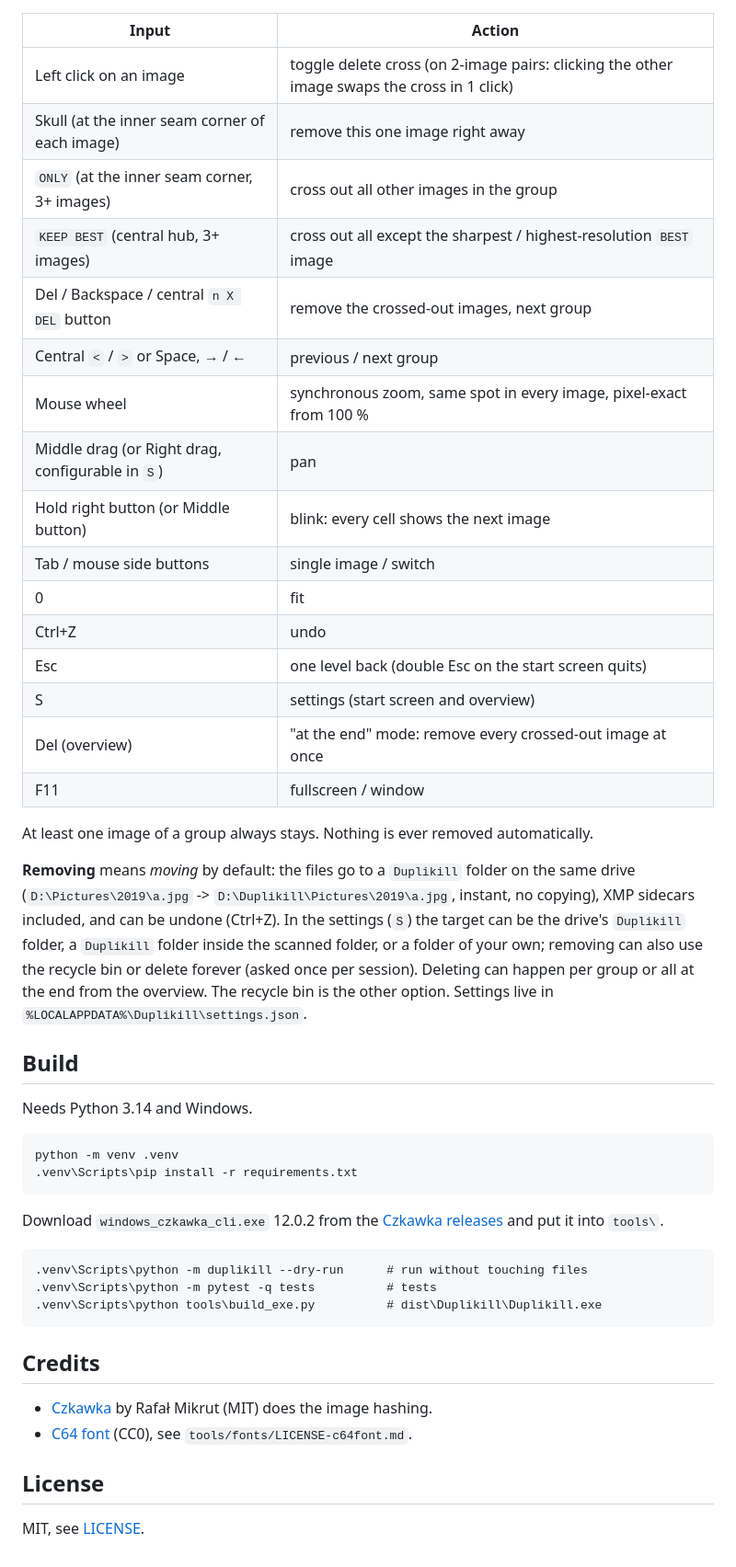
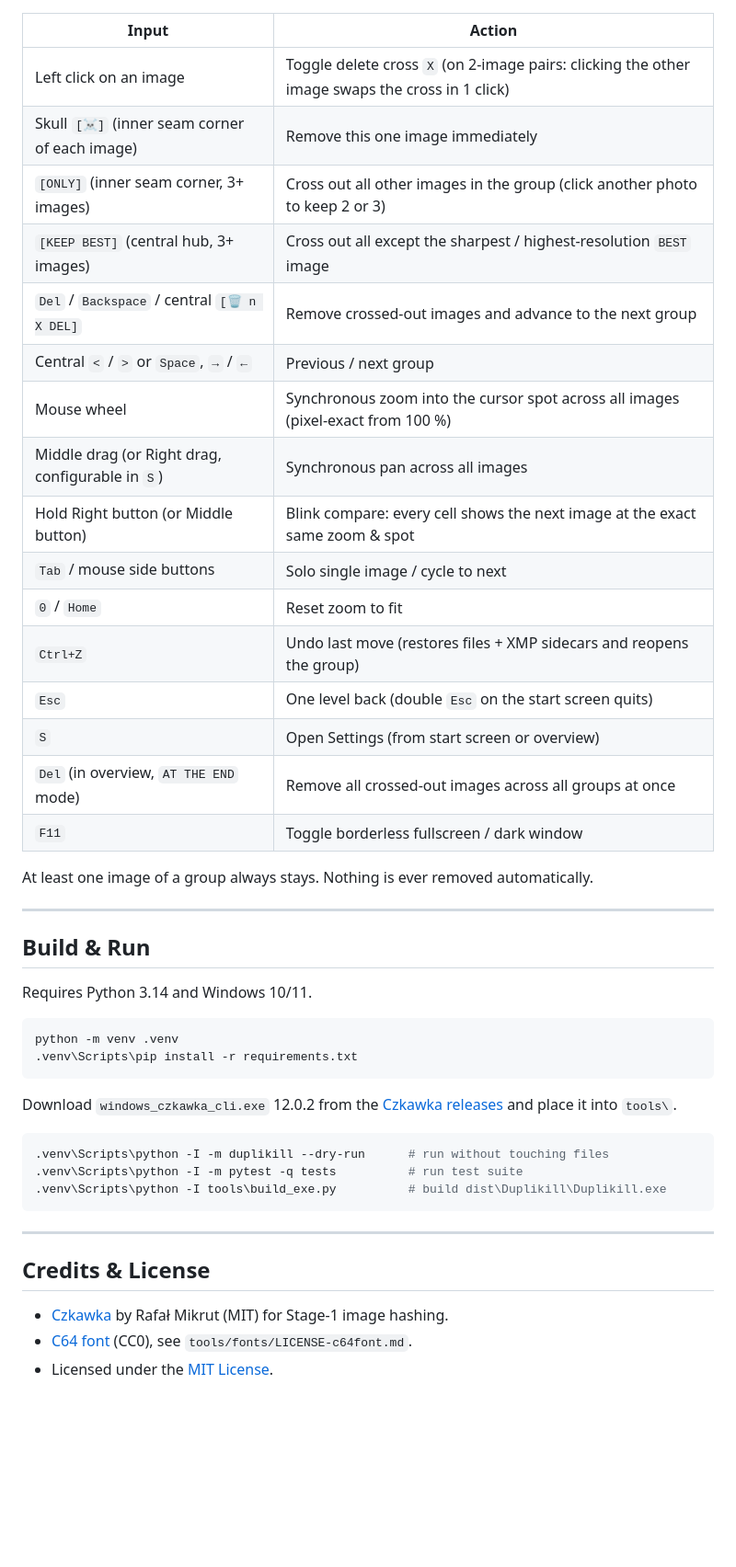
Before and after one commit to metamountain/duplikill, a Markdown page: README.md, the part around one of its changes. Shown at 92% size. Rendered like a GitHub page; blank space fills up the shorter version.

Commit message:
Add README animated GIFs, settings screenshot, and expanded documentation

````diff
--- a/README.md
+++ b/README.md
@@ -21,55 +45,48 @@ Black and white, pixel font, keyboard and mouse driven. Windows. By **metamounta
 
 | Input | Action |
 |---|---|
-| Left click on an image | toggle delete cross (on 2-image pairs: clicking the other image swaps the cross in 1 click) |
-| Skull (at the inner seam corner of each image) | remove this one image right away |
-| `ONLY` (at the inner seam corner, 3+ images) | cross out all other images in the group |
-| `KEEP BEST` (central hub, 3+ images) | cross out all except the sharpest / highest-resolution `BEST` image |
-| Del / Backspace / central `n X DEL` button | remove the crossed-out images, next group |
-| Central `<` / `>` or Space, → / ← | previous / next group |
-| Mouse wheel | synchronous zoom, same spot in every image, pixel-exact from 100 % |
-| Middle drag (or Right drag, configurable in `S`) | pan |
-| Hold right button (or Middle button) | blink: every cell shows the next image |
-| Tab / mouse side buttons | single image / switch |
-| 0 | fit |
-| Ctrl+Z | undo |
-| Esc | one level back (double Esc on the start screen quits) |
-| S | settings (start screen and overview) |
-| Del (overview) | "at the end" mode: remove every crossed-out image at once |
-| F11 | fullscreen / window |
+| Left click on an image | Toggle delete cross `X` (on 2-image pairs: clicking the other image swaps the cross in 1 click) |
+| Skull `[☠]` (inner seam corner of each image) | Remove this one image immediately |
+| `[ONLY]` (inner seam corner, 3+ images) | Cross out all other images in the group (click another photo to keep 2 or 3) |
+| `[KEEP BEST]` (central hub, 3+ images) | Cross out all except the sharpest / highest-resolution `BEST` image |
+| `Del` / `Backspace` / central `[🗑 n X DEL]` | Remove crossed-out images and advance to the next group |
+| Central `<` / `>` or `Space`, `→` / `←` | Previous / next group |
+| Mouse wheel | Synchronous zoom into the cursor spot across all images (pixel-exact from 100 %) |
+| Middle drag (or Right drag, configurable in `S`) | Synchronous pan across all images |
+| Hold Right button (or Middle button) | Blink compare: every cell shows the next image at the exact same zoom & spot |
+| `Tab` / mouse side buttons | Solo single image / cycle to next |
+| `0` / `Home` | Reset zoom to fit |
+| `Ctrl+Z` | Undo last move (restores files + XMP sidecars and reopens the group) |
+| `Esc` | One level back (double `Esc` on the start screen quits) |
+| `S` | Open Settings (from start screen or overview) |
+| `Del` (in overview, `AT THE END` mode) | Remove all crossed-out images across all groups at once |
+| `F11` | Toggle borderless fullscreen / dark window |
 
 At least one image of a group always stays. Nothing is ever removed automatically.
 
-**Removing** means *moving* by default: the files go to a `Duplikill` folder on the same drive
-(`D:\Pictures\2019\a.jpg` -> `D:\Duplikill\Pictures\2019\a.jpg`, instant, no copying), XMP sidecars included,
-and can be undone (Ctrl+Z). In the settings (`S`) the target can be the drive's `Duplikill` folder, a `Duplikill`
-folder inside the scanned folder, or a folder of your own; removing can also use the recycle bin or delete
-forever (asked once per session). Deleting can happen per group or all at the end from the overview. The recycle bin is the other option.
-Settings live in `%LOCALAPPDATA%\Duplikill\settings.json`.
+---
 
-## Build
+## Build & Run
 
-Needs Python 3.14 and Windows.
+Requires Python 3.14 and Windows 10/11.
 
-```
+```powershell
 python -m venv .venv
 .venv\Scripts\pip install -r requirements.txt
 ```
 
-Download `windows_czkawka_cli.exe` 12.0.2 from the
-[Czkawka releases](https://github.com/qarmin/czkawka/releases) and put it into `tools\`.
+Download `windows_czkawka_cli.exe` 12.0.2 from the [Czkawka releases](https://github.com/qarmin/czkawka/releases) and place it into `tools\`.
 
-```
-.venv\Scripts\python -m duplikill --dry-run      # run without touching files
-.venv\Scripts\python -m pytest -q tests          # tests
-.venv\Scripts\python tools\build_exe.py          # dist\Duplikill\Duplikill.exe
+```powershell
+.venv\Scripts\python -I -m duplikill --dry-run      # run without touching files
+.venv\Scripts\python -I -m pytest -q tests          # run test suite
+.venv\Scripts\python -I tools\build_exe.py          # build dist\Duplikill\Duplikill.exe
 ```
 
-## Credits
+---
 
-- [Czkawka](https://github.com/qarmin/czkawka) by Rafał Mikrut (MIT) does the image hashing.
+## Credits & License
+
+- [Czkawka](https://github.com/qarmin/czkawka) by Rafał Mikrut (MIT) for Stage-1 image hashing.
 - [C64 font](https://github.com/zeiche/c64font) (CC0), see `tools/fonts/LICENSE-c64font.md`.
-
-## License
-
-MIT, see [LICENSE](LICENSE).
+- Licensed under the [MIT License](LICENSE).
````
Also changed, not shown: other parts of README.md (+36 -12 lines), assets/overview.gif (added), assets/review.gif (added), assets/settings.png (added).
